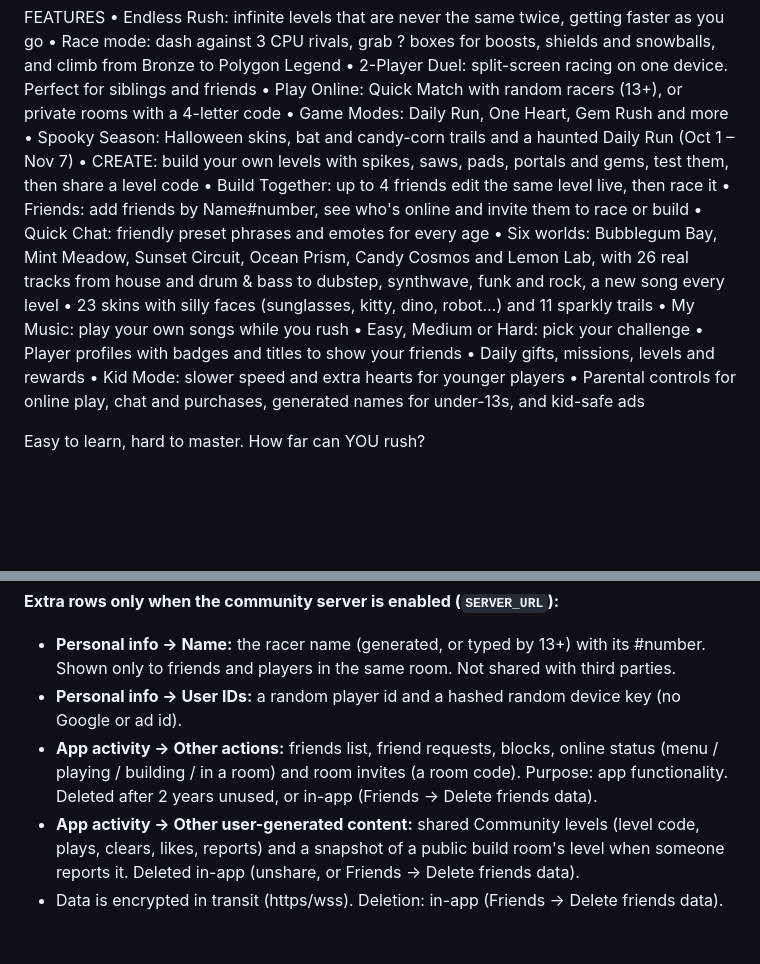
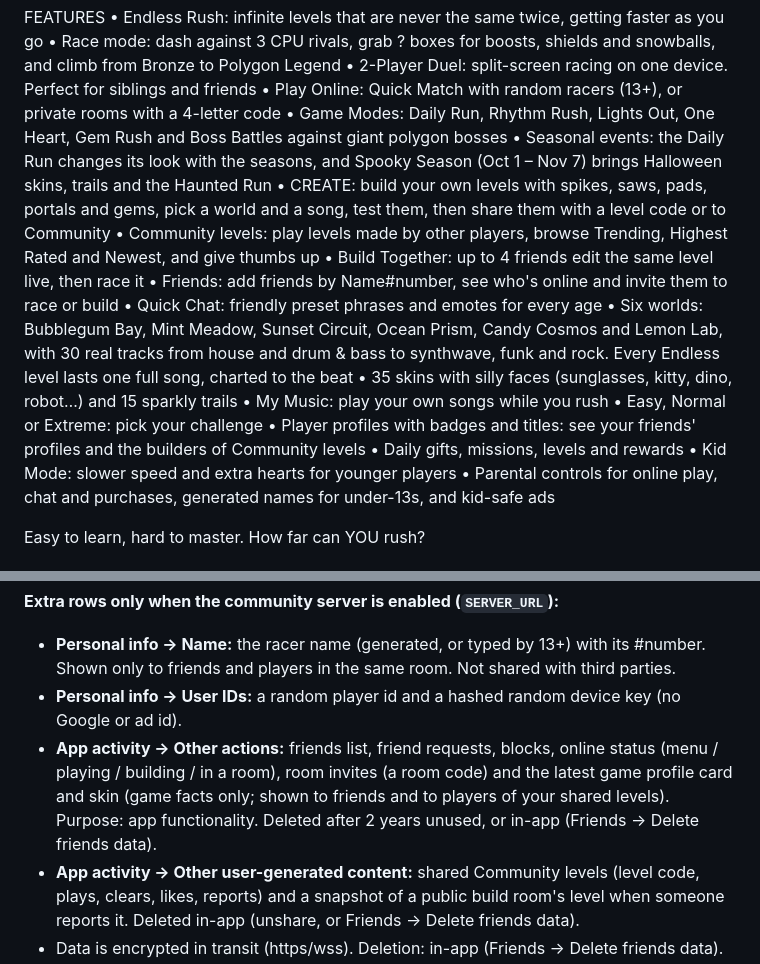
Before and after one commit to ajmartin99/polygon-rush, a Markdown page: store/listing.md, 2 parts joined by grey strips. Drawn GitHub-style; blank space fills up the shorter version.

Commit message:
Store listing: match the current game (30 tracks, 35 skins, 15 trails, Easy/Normal/Extreme, new modes, Community, profiles) and the profile card data-safety row

```diff
--- a/store/listing.md
+++ b/store/listing.md
@@ -20,17 +20,18 @@ FEATURES
 • Race mode: dash against 3 CPU rivals, grab ? boxes for boosts, shields and snowballs, and climb from Bronze to Polygon Legend
 • 2-Player Duel: split-screen racing on one device. Perfect for siblings and friends
 • Play Online: Quick Match with random racers (13+), or private rooms with a 4-letter code
-• Game Modes: Daily Run, One Heart, Gem Rush and more
-• Spooky Season: Halloween skins, bat and candy-corn trails and a haunted Daily Run (Oct 1 – Nov 7)
-• CREATE: build your own levels with spikes, saws, pads, portals and gems, test them, then share a level code
+• Game Modes: Daily Run, Rhythm Rush, Lights Out, One Heart, Gem Rush and Boss Battles against giant polygon bosses
+• Seasonal events: the Daily Run changes its look with the seasons, and Spooky Season (Oct 1 – Nov 7) brings Halloween skins, trails and the Haunted Run
+• CREATE: build your own levels with spikes, saws, pads, portals and gems, pick a world and a song, test them, then share them with a level code or to Community
+• Community levels: play levels made by other players, browse Trending, Highest Rated and Newest, and give thumbs up
 • Build Together: up to 4 friends edit the same level live, then race it
 • Friends: add friends by Name#number, see who's online and invite them to race or build
 • Quick Chat: friendly preset phrases and emotes for every age
-• Six worlds: Bubblegum Bay, Mint Meadow, Sunset Circuit, Ocean Prism, Candy Cosmos and Lemon Lab, with 26 real tracks from house and drum & bass to dubstep, synthwave, funk and rock, a new song every level
-• 23 skins with silly faces (sunglasses, kitty, dino, robot…) and 11 sparkly trails
+• Six worlds: Bubblegum Bay, Mint Meadow, Sunset Circuit, Ocean Prism, Candy Cosmos and Lemon Lab, with 30 real tracks from house and drum & bass to synthwave, funk and rock. Every Endless level lasts one full song, charted to the beat
+• 35 skins with silly faces (sunglasses, kitty, dino, robot…) and 15 sparkly trails
 • My Music: play your own songs while you rush
-• Easy, Medium or Hard: pick your challenge
-• Player profiles with badges and titles to show your friends
+• Easy, Normal or Extreme: pick your challenge
+• Player profiles with badges and titles: see your friends' profiles and the builders of Community levels
 • Daily gifts, missions, levels and rewards
 • Kid Mode: slower speed and extra hearts for younger players
 • Parental controls for online play, chat and purchases, generated names for under-13s, and kid-safe ads
@@ -66,7 +67,7 @@ Ages 5–8, 9–12, 13–15, 16–17, 18+ (mixed audience, with a neutral age sc
 **Extra rows only when the community server is enabled (`SERVER_URL`):**
 * **Personal info → Name:** the racer name (generated, or typed by 13+) with its #number. Shown only to friends and players in the same room. Not shared with third parties.
 * **Personal info → User IDs:** a random player id and a hashed random device key (no Google or ad id).
-* **App activity → Other actions:** friends list, friend requests, blocks, online status (menu / playing / building / in a room) and room invites (a room code). Purpose: app functionality. Deleted after 2 years unused, or in-app (Friends → Delete friends data).
+* **App activity → Other actions:** friends list, friend requests, blocks, online status (menu / playing / building / in a room), room invites (a room code) and the latest game profile card and skin (game facts only; shown to friends and to players of your shared levels). Purpose: app functionality. Deleted after 2 years unused, or in-app (Friends → Delete friends data).
 * **App activity → Other user-generated content:** shared Community levels (level code, plays, clears, likes, reports) and a snapshot of a public build room's level when someone reports it. Deleted in-app (unshare, or Friends → Delete friends data).
 * Data is encrypted in transit (https/wss). Deletion: in-app (Friends → Delete friends data).
 
```
